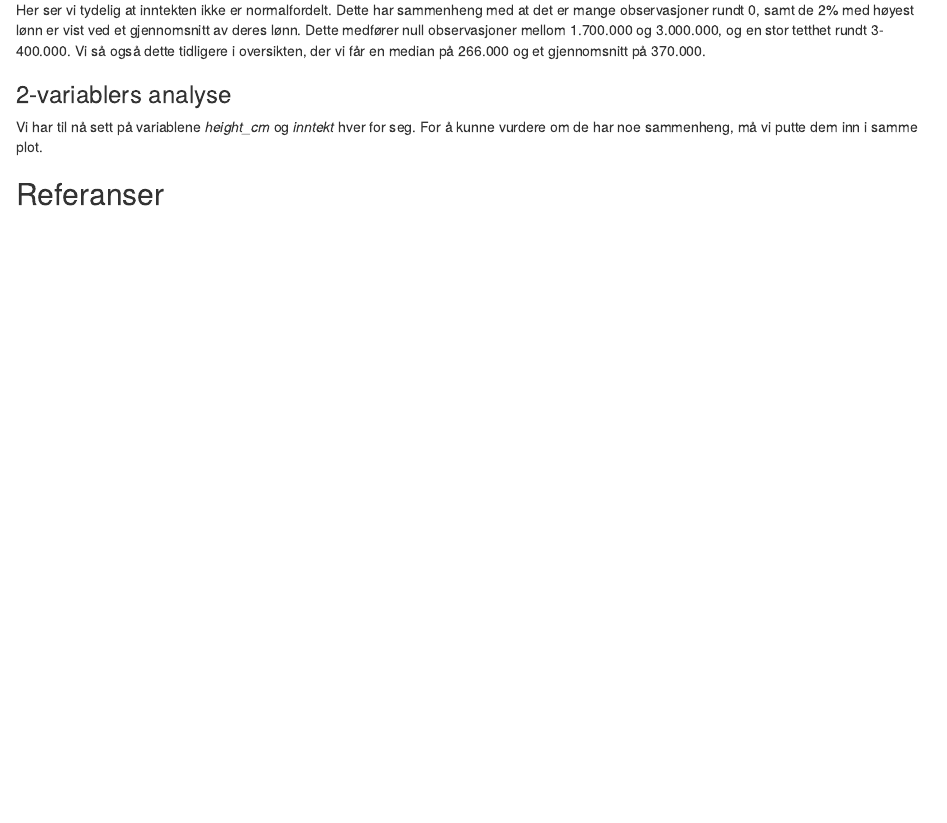
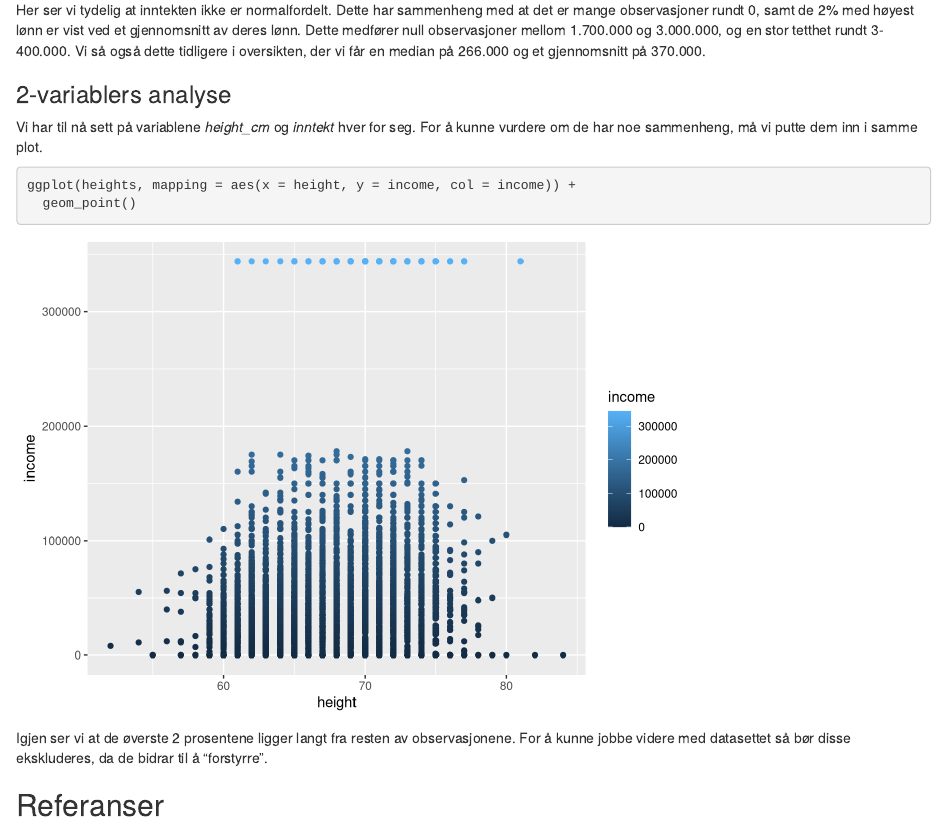
Before and after one commit to dunnar666/MSB105-Assignment-2, an R Markdown document (MSB105-Assignment-2-Katrine-Karl-Gunnar.Rmd): the page in a window 1100 px wide, from 3550 px down. Rendered offline with R 4.5, knitr and Pandoc, with nearby package versions.

Commit message:
La inn ggplot, geom_point.

````diff
--- a/MSB105-Assignment-2-Katrine-Karl-Gunnar.Rmd
+++ b/MSB105-Assignment-2-Katrine-Karl-Gunnar.Rmd
@@ -101,7 +101,12 @@ Vi så også dette tidligere i oversikten, der vi får en median på 266.000 og
 Vi har til nå sett på variablene *height_cm* og *inntekt* hver for seg.
 For å kunne vurdere om de har noe sammenheng, må vi putte dem inn i samme plot.
 
-
+```{r plot-height-income}
+ggplot(heights, mapping = aes(x = height, y = income, col = income)) +
+  geom_point()
+```
+Igjen ser vi at de øverste 2 prosentene ligger langt fra resten av observasjonene.
+For å kunne jobbe videre med datasettet så bør disse ekskluderes, da de bidrar til å "forstyrre".
 
 
 ## Referanser
````
Also changed, not shown: MSB105-Assignment-2-Katrine-Karl-Gunnar.nb.html.
